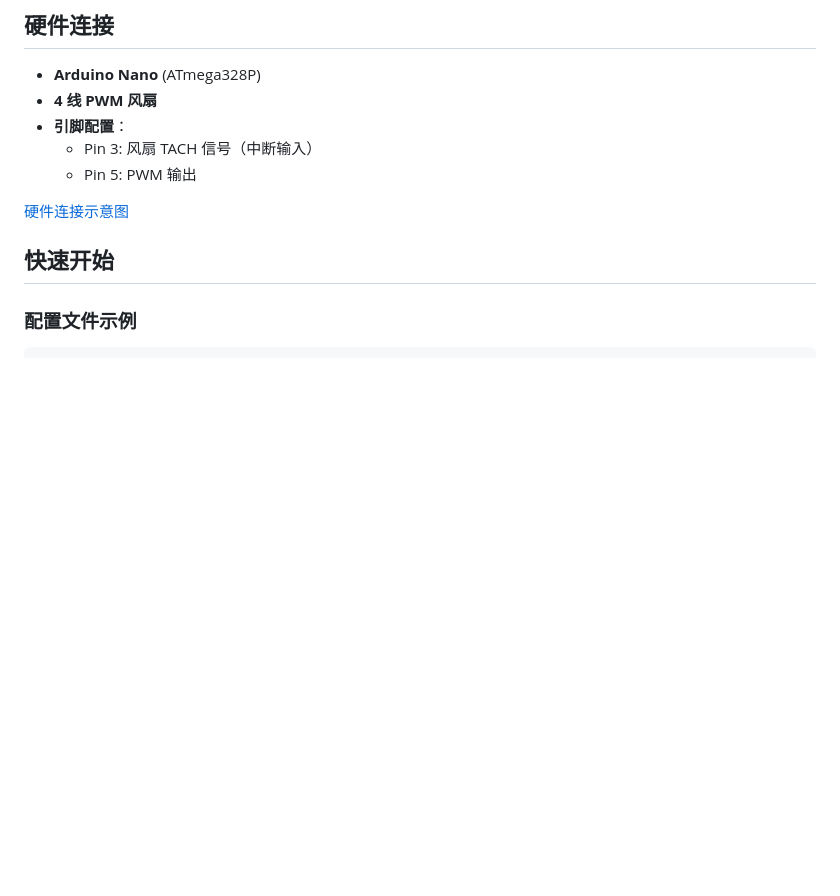
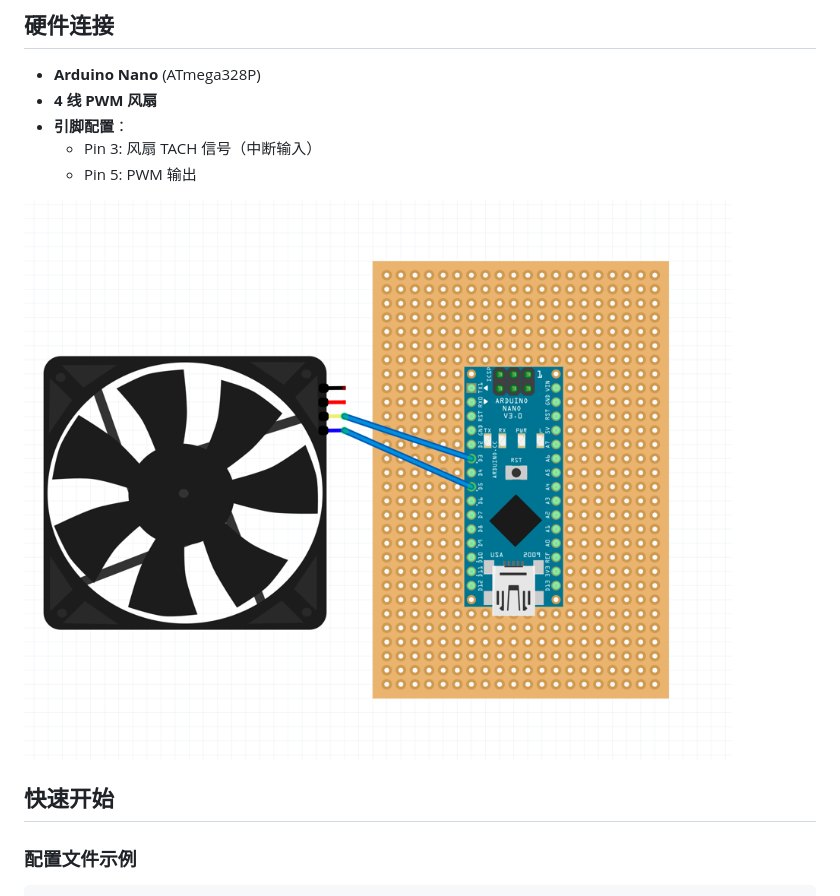
Before and after one commit to SuCicada/PWM-Fan-Control-Arduino, a Markdown page: README_zh.md, the part around the change. GitHub-like rendering; blank space fills up the shorter version.

```diff
--- a/README_zh.md
+++ b/README_zh.md
@@ -44,7 +44,7 @@
   - Pin 3: 风扇 TACH 信号（中断输入）
   - Pin 5: PWM 输出
 
-[硬件连接示意图](./doc/breadboard_.png)
+![硬件连接示意图](./doc/breadboard.png)
 
 ## 快速开始
 
```
Also changed, not shown: README.md (+1 -1 lines), doc/breadboard.png (renamed from doc/breadboard_.png).
